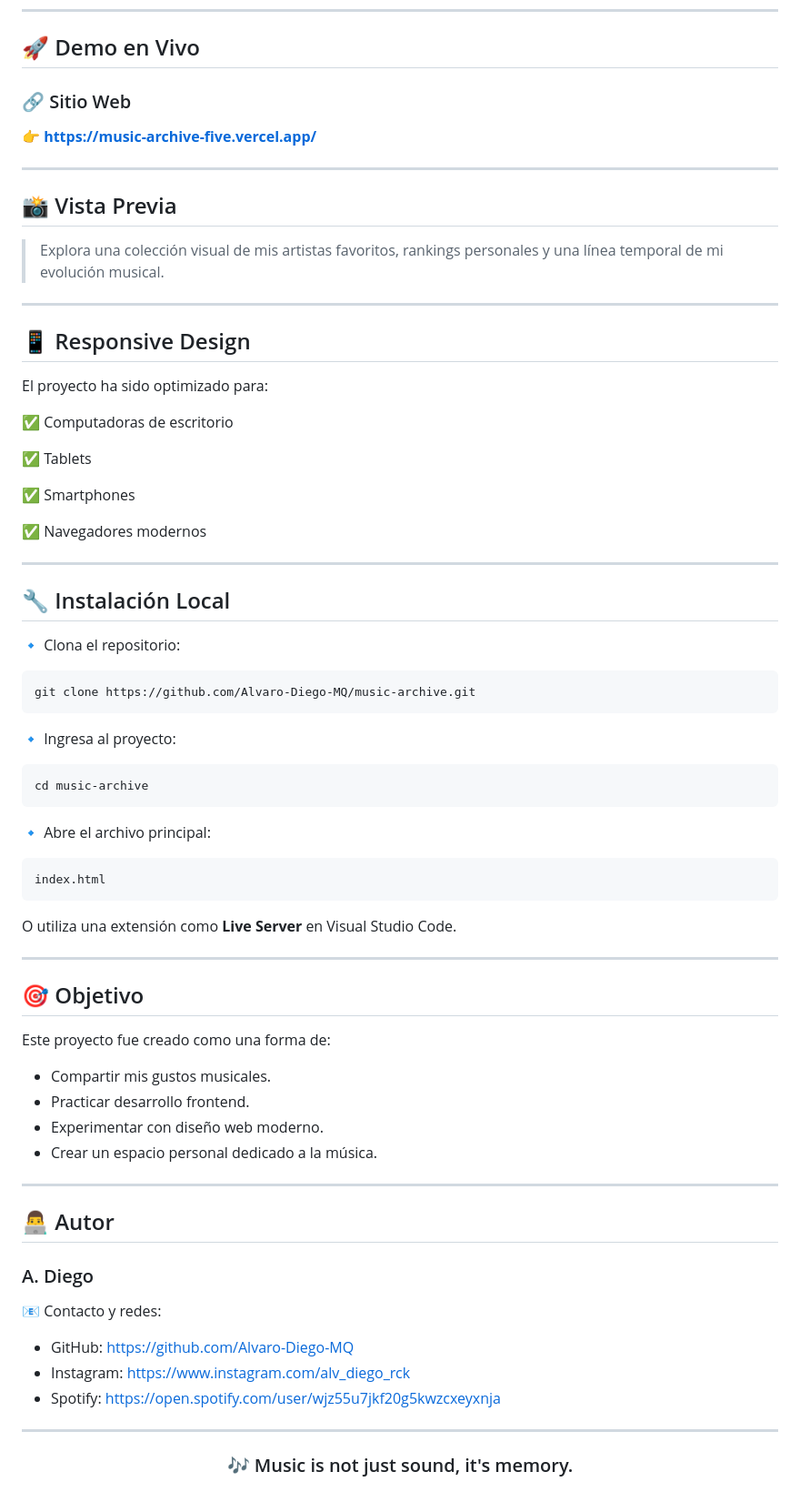
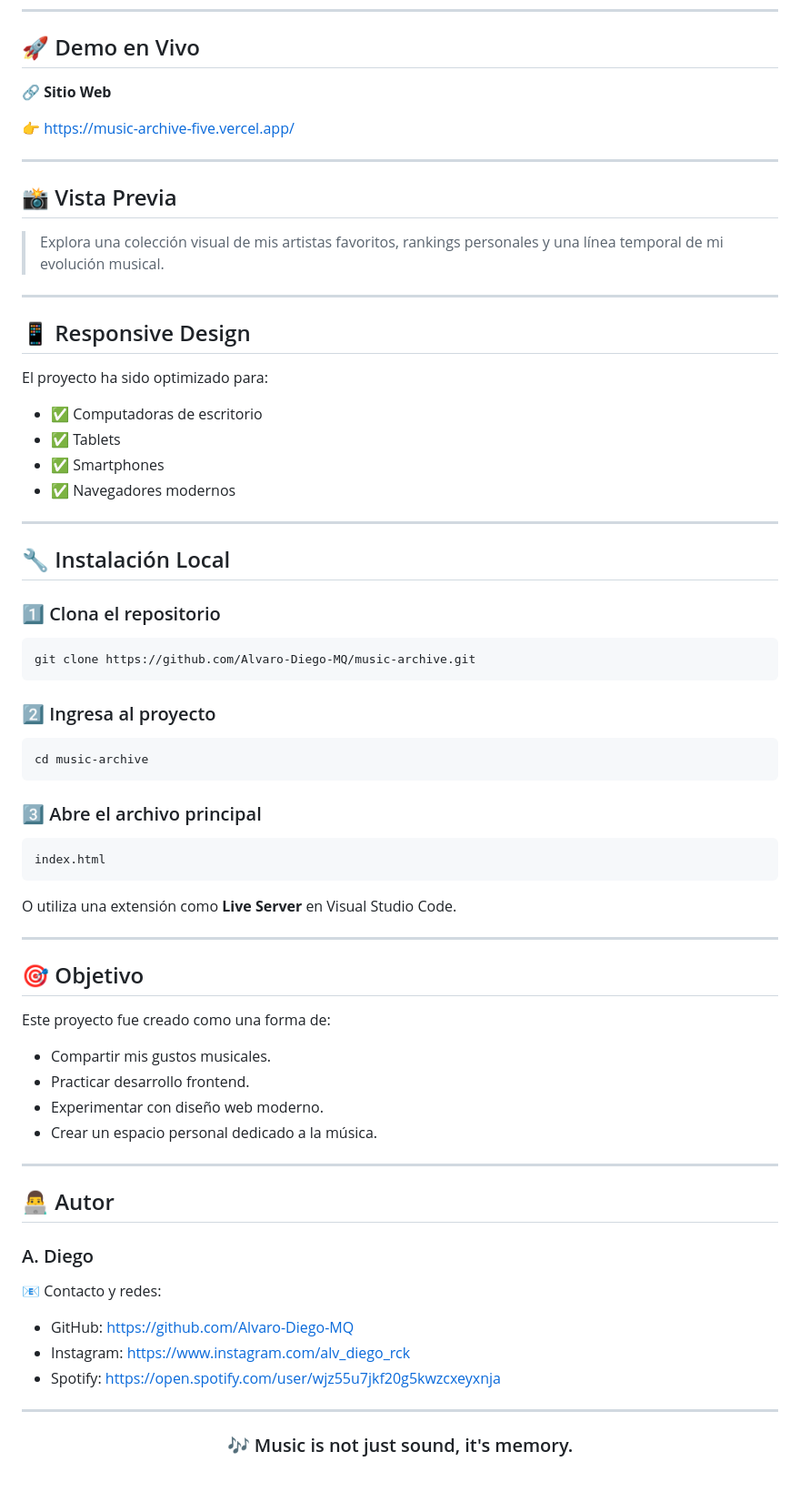
Before and after one commit to Alvaro-Diego-MQ/music-archive, a Markdown page: README.md, the part around one of its changes. Shown at 91% size. Drawn GitHub-style.

````diff
--- a/README.md
+++ b/README.md
@@ -106,9 +95,9 @@ Music Archive
 
 ## 🚀 Demo en Vivo
 
-### 🔗 Sitio Web
+🔗 **Sitio Web**
 
-👉 **https://music-archive-five.vercel.app/**
+👉 https://music-archive-five.vercel.app/
 
 ---
 
@@ -122,31 +111,28 @@ Music Archive
 
 El proyecto ha sido optimizado para:
 
-✅ Computadoras de escritorio
-
-✅ Tablets
-
-✅ Smartphones
-
-✅ Navegadores modernos
+* ✅ Computadoras de escritorio
+* ✅ Tablets
+* ✅ Smartphones
+* ✅ Navegadores modernos
 
 ---
 
 ## 🔧 Instalación Local
 
-🔹 Clona el repositorio:
+### 1️⃣ Clona el repositorio
 
 ```bash
 git clone https://github.com/Alvaro-Diego-MQ/music-archive.git
 ```
 
-🔹 Ingresa al proyecto:
+### 2️⃣ Ingresa al proyecto
 
 ```bash
 cd music-archive
 ```
 
-🔹 Abre el archivo principal:
+### 3️⃣ Abre el archivo principal
 
 ```bash
 index.html
@@ -160,10 +146,10 @@ O utiliza una extensión como **Live Server** en Visual Studio Code.
 
 Este proyecto fue creado como una forma de:
 
-- Compartir mis gustos musicales.
-- Practicar desarrollo frontend.
-- Experimentar con diseño web moderno.
-- Crear un espacio personal dedicado a la música.
+* Compartir mis gustos musicales.
+* Practicar desarrollo frontend.
+* Experimentar con diseño web moderno.
+* Crear un espacio personal dedicado a la música.
 
 ---
 
@@ -173,9 +159,9 @@ Este proyecto fue creado como una forma de:
 
 📧 Contacto y redes:
 
-- GitHub: https://github.com/Alvaro-Diego-MQ
-- Instagram: https://www.instagram.com/alv_diego_rck
-- Spotify: https://open.spotify.com/user/wjz55u7jkf20g5kwzcxeyxnja
+* GitHub: https://github.com/Alvaro-Diego-MQ
+* Instagram: https://www.instagram.com/alv_diego_rck
+* Spotify: https://open.spotify.com/user/wjz55u7jkf20g5kwzcxeyxnja
 
 ---
 
````
Also changed, not shown: other parts of README.md (+32 -43 lines).
